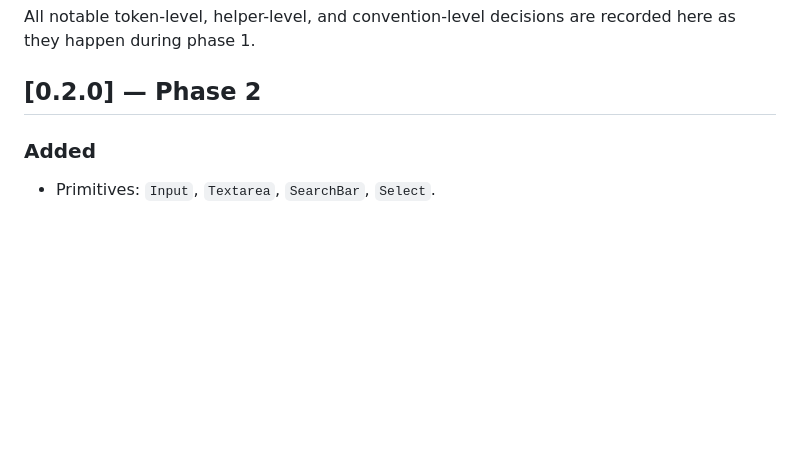
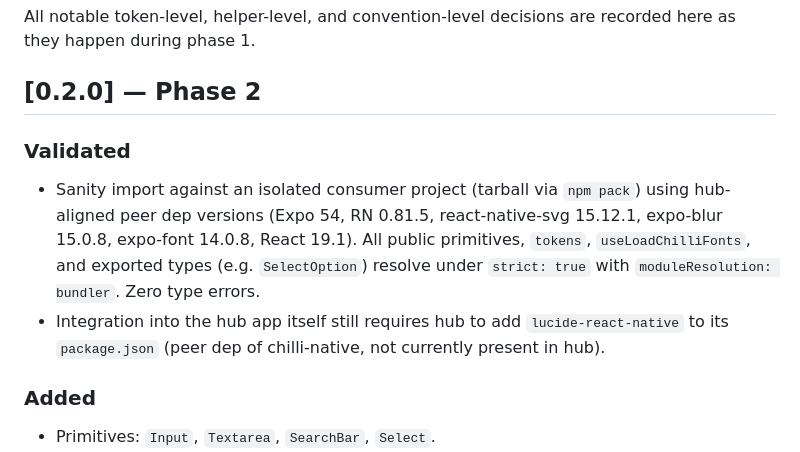
Before and after one commit to lucassimula-hash/baby-chilli, a Markdown page: packages/chilli-native/CHANGELOG.md, the part around the change. GitHub-like rendering; blank space fills up the shorter version.

```diff
--- a/packages/chilli-native/CHANGELOG.md
+++ b/packages/chilli-native/CHANGELOG.md
@@ -3,6 +3,11 @@
 All notable token-level, helper-level, and convention-level decisions are recorded here as they happen during phase 1.
 
 ## [0.2.0] — Phase 2
+
+### Validated
+
+- Sanity import against an isolated consumer project (tarball via `npm pack`) using hub-aligned peer dep versions (Expo 54, RN 0.81.5, react-native-svg 15.12.1, expo-blur 15.0.8, expo-font 14.0.8, React 19.1). All public primitives, `tokens`, `useLoadChilliFonts`, and exported types (e.g. `SelectOption`) resolve under `strict: true` with `moduleResolution: bundler`. Zero type errors.
+- Integration into the hub app itself still requires hub to add `lucide-react-native` to its `package.json` (peer dep of chilli-native, not currently present in hub).
 
 ### Added
 
```
Also changed, not shown: packages/chilli-native/README.md (+2 -1 lines).
